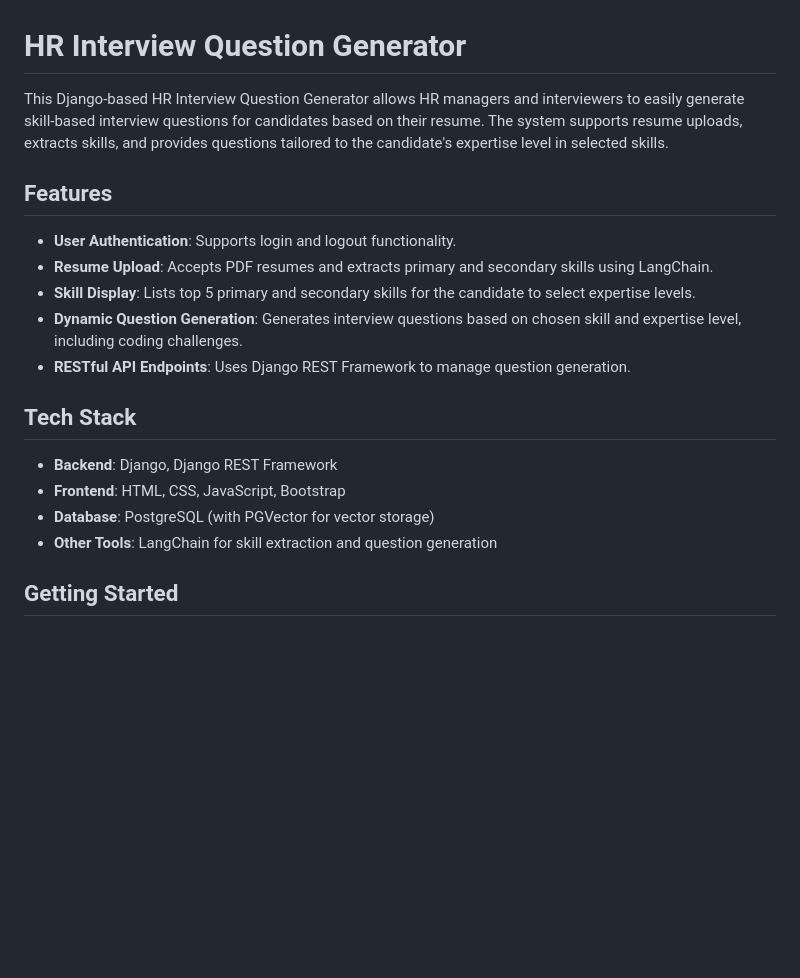
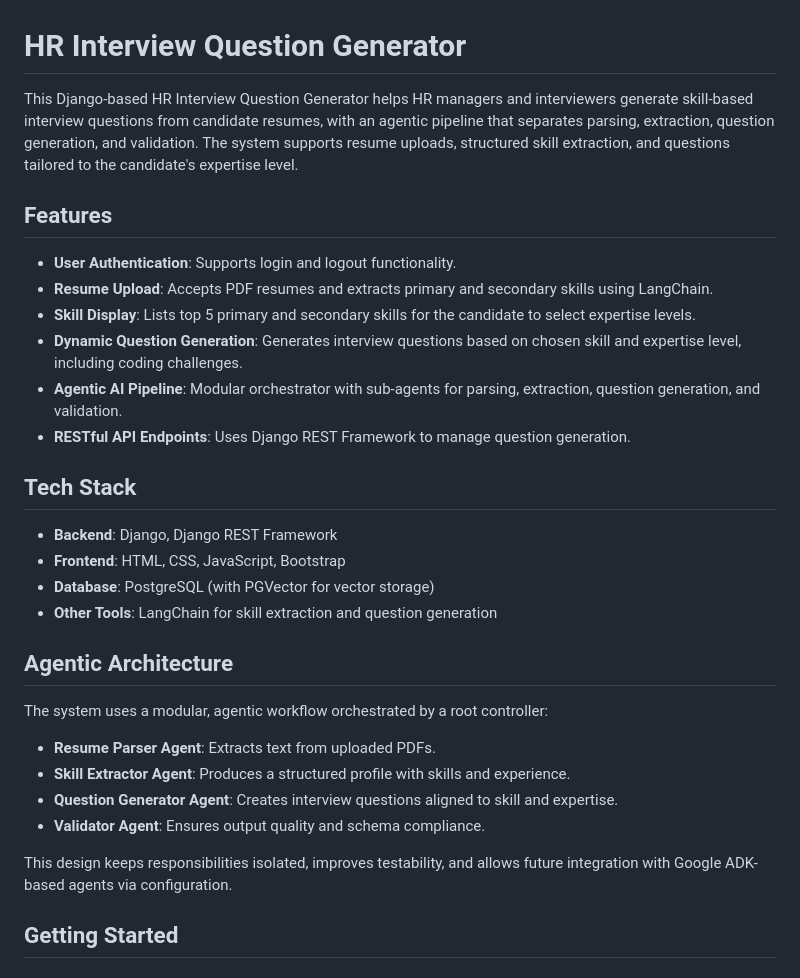
Before and after one commit to manishagarwal-tech/hr_app, a Markdown page: readme.md, the part around the change. Drawn GitHub-style; blank space fills up the shorter version.

```diff
--- a/readme.md
+++ b/readme.md
@@ -1,6 +1,6 @@
 # HR Interview Question Generator
 
-This Django-based HR Interview Question Generator allows HR managers and interviewers to easily generate skill-based interview questions for candidates based on their resume. The system supports resume uploads, extracts skills, and provides questions tailored to the candidate's expertise level in selected skills.
+This Django-based HR Interview Question Generator helps HR managers and interviewers generate skill-based interview questions from candidate resumes, with an agentic pipeline that separates parsing, extraction, question generation, and validation. The system supports resume uploads, structured skill extraction, and questions tailored to the candidate's expertise level.
 
 ## Features
 
@@ -8,6 +8,7 @@ This Django-based HR Interview Question Generator allows HR managers and intervi
 - **Resume Upload**: Accepts PDF resumes and extracts primary and secondary skills using LangChain.
 - **Skill Display**: Lists top 5 primary and secondary skills for the candidate to select expertise levels.
 - **Dynamic Question Generation**: Generates interview questions based on chosen skill and expertise level, including coding challenges.
+- **Agentic AI Pipeline**: Modular orchestrator with sub-agents for parsing, extraction, question generation, and validation.
 - **RESTful API Endpoints**: Uses Django REST Framework to manage question generation.
 
 ## Tech Stack
@@ -16,6 +17,17 @@ This Django-based HR Interview Question Generator allows HR managers and intervi
 - **Frontend**: HTML, CSS, JavaScript, Bootstrap
 - **Database**: PostgreSQL (with PGVector for vector storage)
 - **Other Tools**: LangChain for skill extraction and question generation
+
+## Agentic Architecture
+
+The system uses a modular, agentic workflow orchestrated by a root controller:
+
+- **Resume Parser Agent**: Extracts text from uploaded PDFs.
+- **Skill Extractor Agent**: Produces a structured profile with skills and experience.
+- **Question Generator Agent**: Creates interview questions aligned to skill and expertise.
+- **Validator Agent**: Ensures output quality and schema compliance.
+
+This design keeps responsibilities isolated, improves testability, and allows future integration with Google ADK-based agents via configuration.
 
 ## Getting Started
 
```
